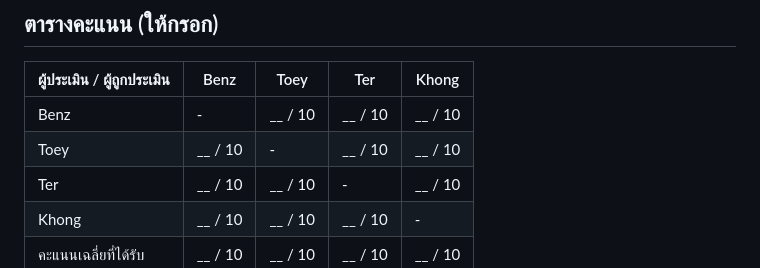
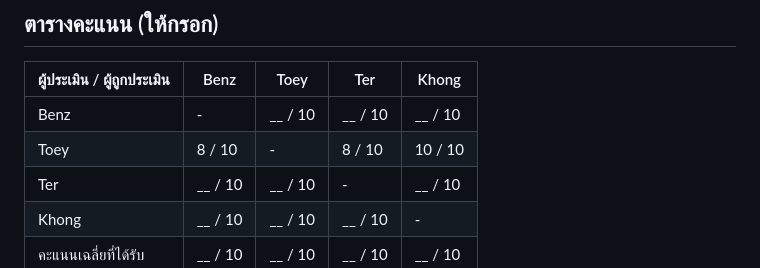
Before and after one commit to Mametoyas/Menu-Roulette, a Markdown page: PEER_EVALUATION.md, the part around the change. GitHub-like rendering.

```diff
--- a/PEER_EVALUATION.md
+++ b/PEER_EVALUATION.md
@@ -32,7 +32,7 @@
 | ผู้ประเมิน / ผู้ถูกประเมิน | Benz | Toey | Ter | Khong |
 |---|---|---|---|---|
 | Benz | - | __ / 10 | __ / 10 | __ / 10 |
-| Toey | __ / 10 | - | __ / 10 | __ / 10 |
+| Toey | 8 / 10 | - | 8 / 10 | 10 / 10 |
 | Ter | __ / 10 | __ / 10 | - | __ / 10 |
 | Khong | __ / 10 | __ / 10 | __ / 10 | - |
 | คะแนนเฉลี่ยที่ได้รับ | __ / 10 | __ / 10 | __ / 10 | __ / 10 |
```
